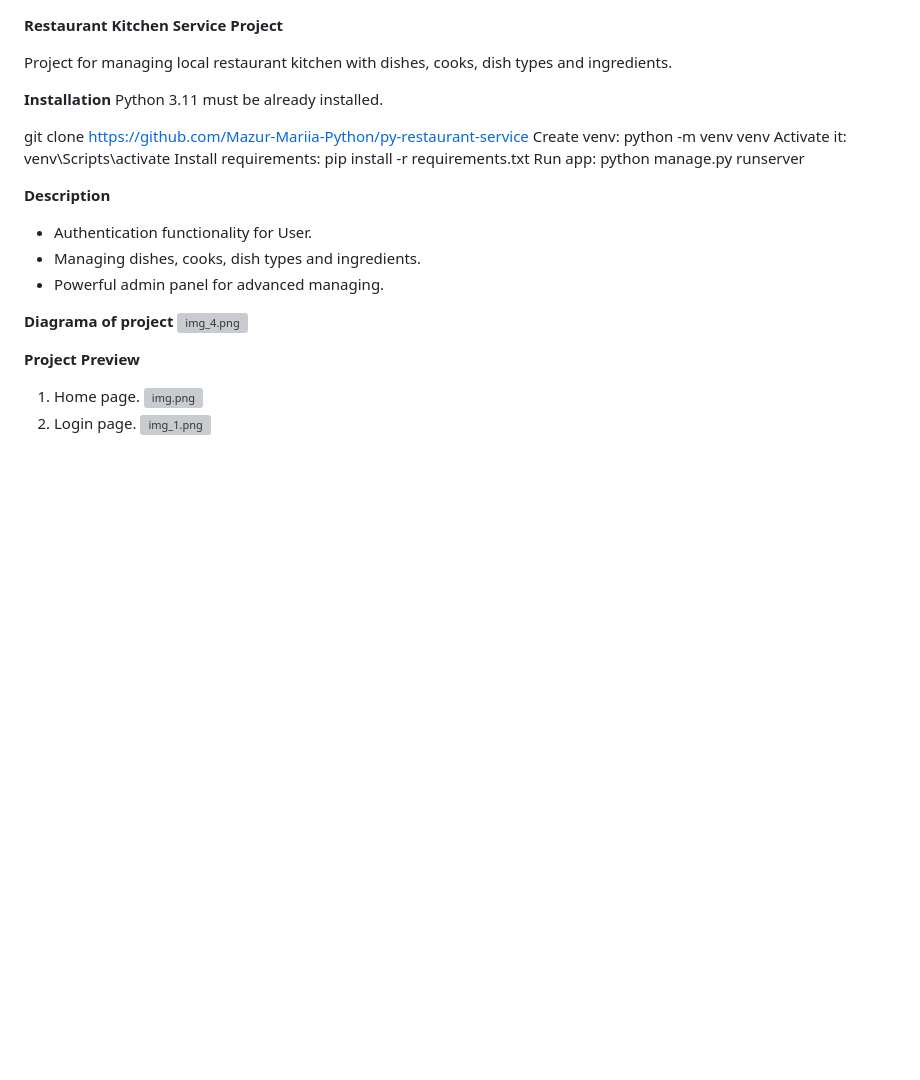
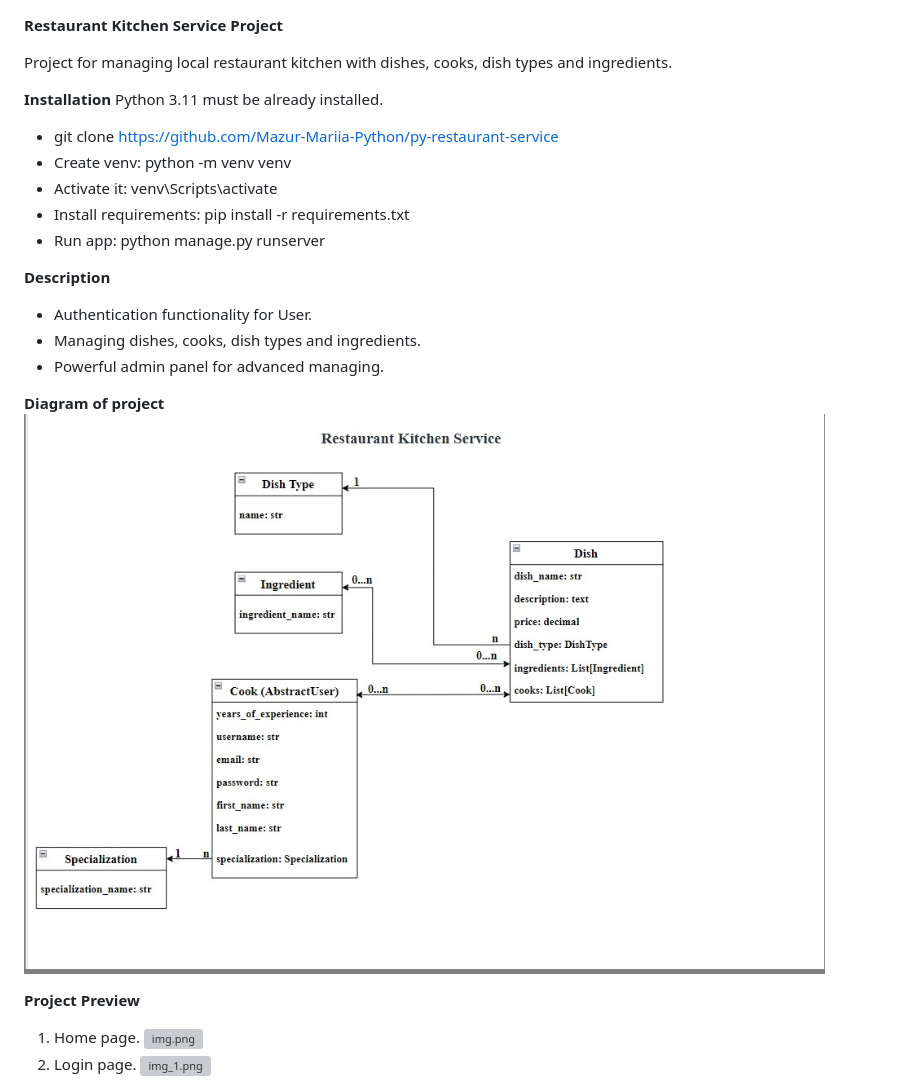
Before and after one commit to Mazur-Mariia-Python/py-restaurant-service, a Markdown page: README.md, the part around the change printed below. Rendered like a GitHub page; pictures changed too: img_3.png (added); blank space fills up the shorter version; grey boxes are pictures that could not be loaded.

Commit message:
Updated README.md and added screenshots of home, login and logout pages

```diff
--- a/README.md
+++ b/README.md
@@ -4,21 +4,21 @@ Project for managing local restaurant kitchen with dishes, cooks, dish types and
 
 
 **Installation**
-Python 3.11 must be already installed.
+   Python 3.11 must be already installed.
 
-git clone https://github.com/Mazur-Mariia-Python/py-restaurant-service
-Create venv: python -m venv venv
-Activate it: venv\Scripts\activate
-Install requirements: pip install -r requirements.txt
-Run app: python manage.py runserver
+* git clone https://github.com/Mazur-Mariia-Python/py-restaurant-service
+* Create venv: python -m venv venv
+* Activate it: venv\Scripts\activate
+* Install requirements: pip install -r requirements.txt
+* Run app: python manage.py runserver
 
 **Description**
 * Authentication functionality for User.
 * Managing dishes, cooks, dish types and ingredients.
 * Powerful admin panel for advanced managing.
 
-**Diagrama of project**
-![img_4.png](img_4.png)
+**Diagram of project**
+   ![img_3.png](img_3.png)
 
 
 **Project Preview**
```
Also changed, not shown: other parts of README.md (+3 -3 lines), 3 other files.
